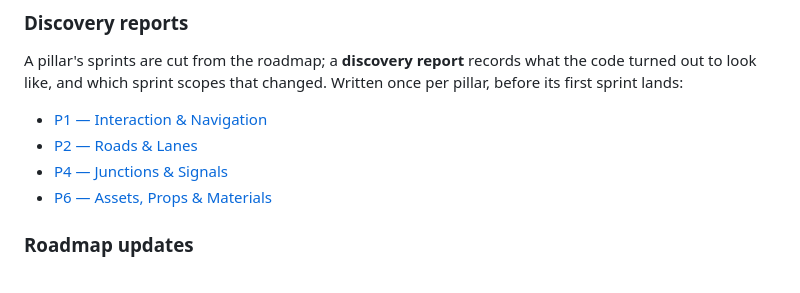
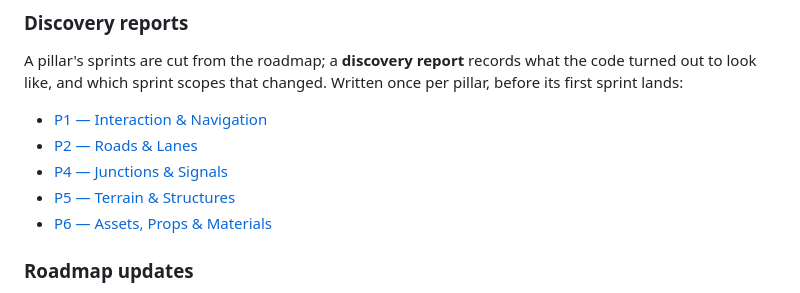
Before and after one commit to Robomous/RoadMaker, a Markdown page: docs/roadmap/README.md, the part around the change. GitHub-like rendering.

Commit message:
docs(roadmap): P5 discovery report — the height field is the foundation, not the finale (#386)

```diff
--- a/docs/roadmap/README.md
+++ b/docs/roadmap/README.md
@@ -146,6 +146,7 @@ Written once per pillar, before its first sprint lands:
 - [P1 — Interaction & Navigation](pillars/p1_discovery.md)
 - [P2 — Roads & Lanes](pillars/p2_discovery.md)
 - [P4 — Junctions & Signals](pillars/p4_discovery.md)
+- [P5 — Terrain & Structures](pillars/p5_discovery.md)
 - [P6 — Assets, Props & Materials](pillars/p6_discovery.md)
 
 ### Roadmap updates
```
Also changed, not shown: 1 other file.
